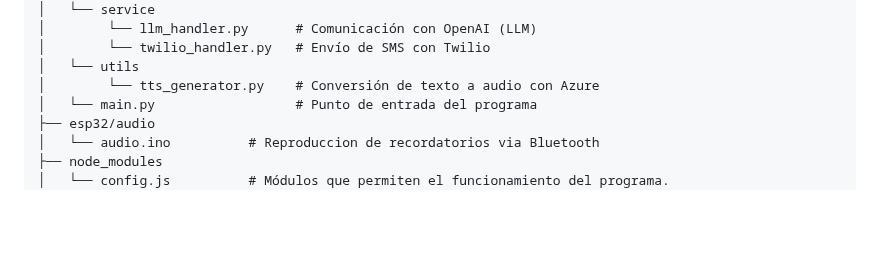
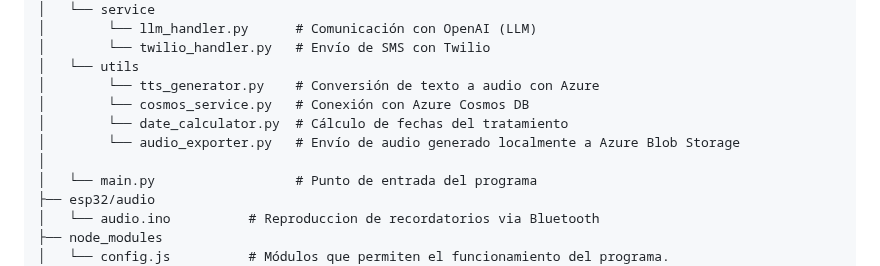
Before and after one commit to kendra-svg/rocketduo-expocenfo-25, a Markdown page: README.md, the part around one of its changes. GitHub-like rendering; blank space fills up the shorter version.

```diff
--- a/README.md
+++ b/README.md
@@ -50,6 +50,10 @@ rocketduo-expocenfo-25/
 │        └── twilio_handler.py   # Envío de SMS con Twilio
 │   └── utils
 │        └── tts_generator.py    # Conversión de texto a audio con Azure
+│        └── cosmos_service.py   # Conexión con Azure Cosmos DB
+│        └── date_calculator.py  # Cálculo de fechas del tratamiento
+│        └── audio_exporter.py   # Envío de audio generado localmente a Azure Blob Storage
+│
 │   └── main.py                  # Punto de entrada del programa
 ├── esp32/audio
 │   └── audio.ino          # Reproduccion de recordatorios via Bluetooth
```
Also changed, not shown: other parts of README.md (+10 -7 lines).
